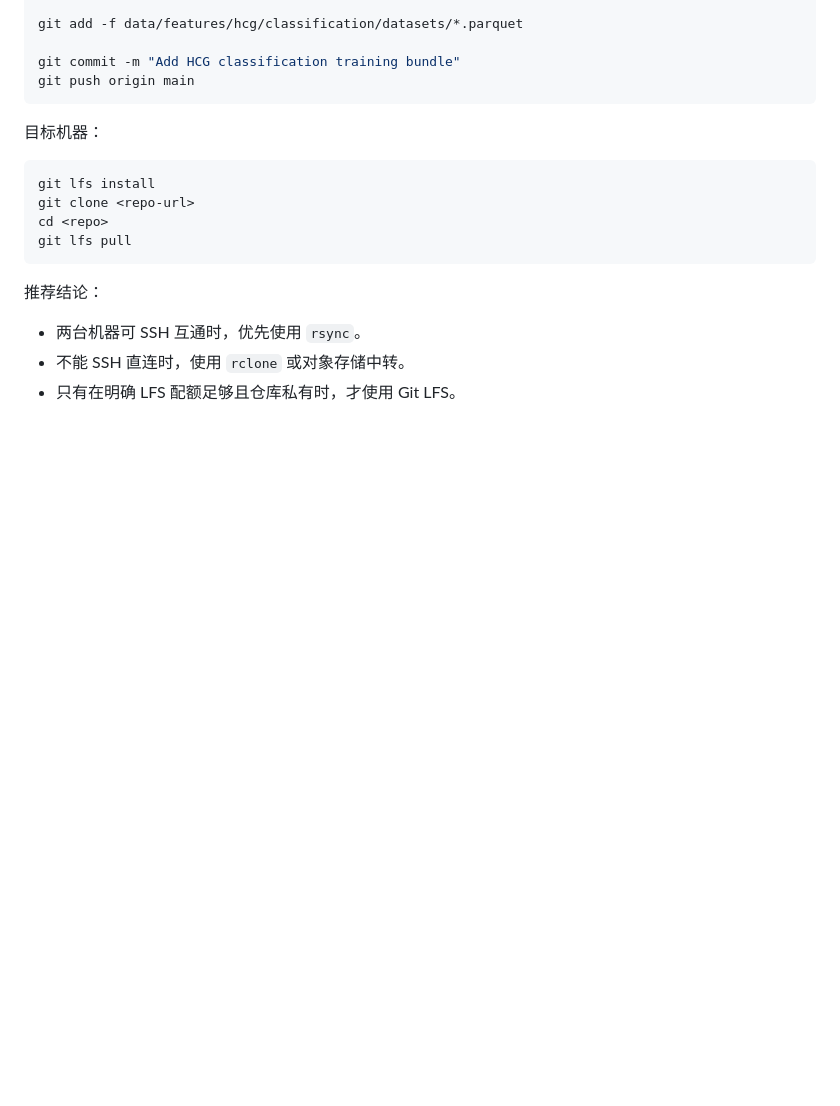
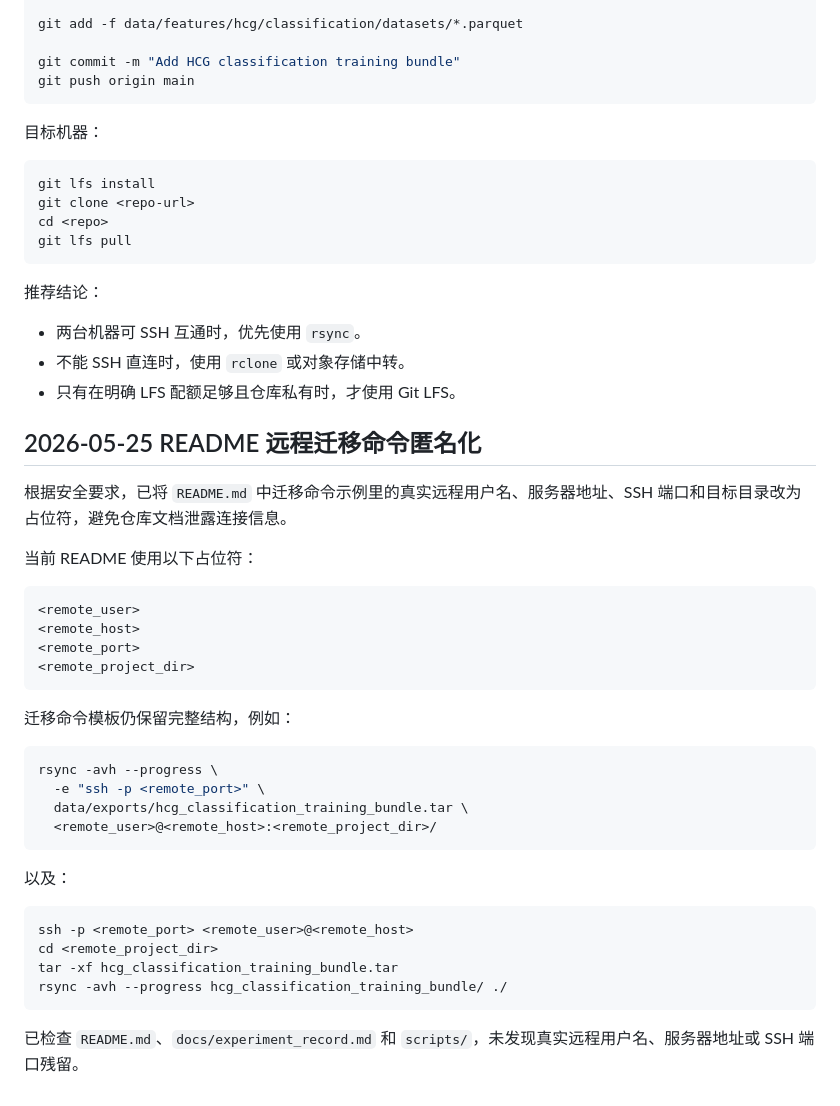
Before and after one commit to 1376524890/tugraph_homework_submission_03, a Markdown page: docs/experiment_record.md, the part around the change. Drawn GitHub-style; blank space fills up the shorter version.

Commit message:
根据安全要求，已将 README 中迁移命令示例里的真实连接信息替换为占位符，以防止信息泄露

````diff
--- a/docs/experiment_record.md
+++ b/docs/experiment_record.md
@@ -2228,3 +2228,36 @@ git lfs pull
 - 两台机器可 SSH 互通时，优先使用 `rsync`。
 - 不能 SSH 直连时，使用 `rclone` 或对象存储中转。
 - 只有在明确 LFS 配额足够且仓库私有时，才使用 Git LFS。
+
+## 2026-05-25 README 远程迁移命令匿名化
+
+根据安全要求，已将 `README.md` 中迁移命令示例里的真实远程用户名、服务器地址、SSH 端口和目标目录改为占位符，避免仓库文档泄露连接信息。
+
+当前 README 使用以下占位符：
+
+```text
+<remote_user>
+<remote_host>
+<remote_port>
+<remote_project_dir>
+```
+
+迁移命令模板仍保留完整结构，例如：
+
+```bash
+rsync -avh --progress \
+  -e "ssh -p <remote_port>" \
+  data/exports/hcg_classification_training_bundle.tar \
+  <remote_user>@<remote_host>:<remote_project_dir>/
+```
+
+以及：
+
+```bash
+ssh -p <remote_port> <remote_user>@<remote_host>
+cd <remote_project_dir>
+tar -xf hcg_classification_training_bundle.tar
+rsync -avh --progress hcg_classification_training_bundle/ ./
+```
+
+已检查 `README.md`、`docs/experiment_record.md` 和 `scripts/`，未发现真实远程用户名、服务器地址或 SSH 端口残留。
````
